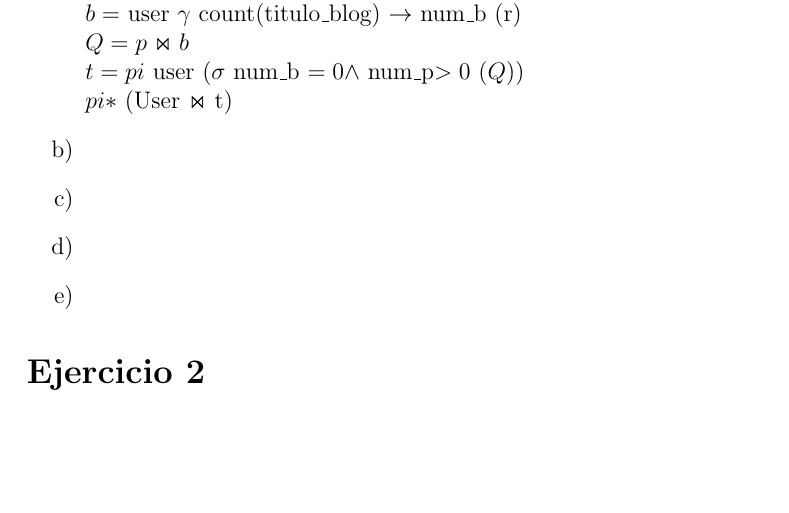
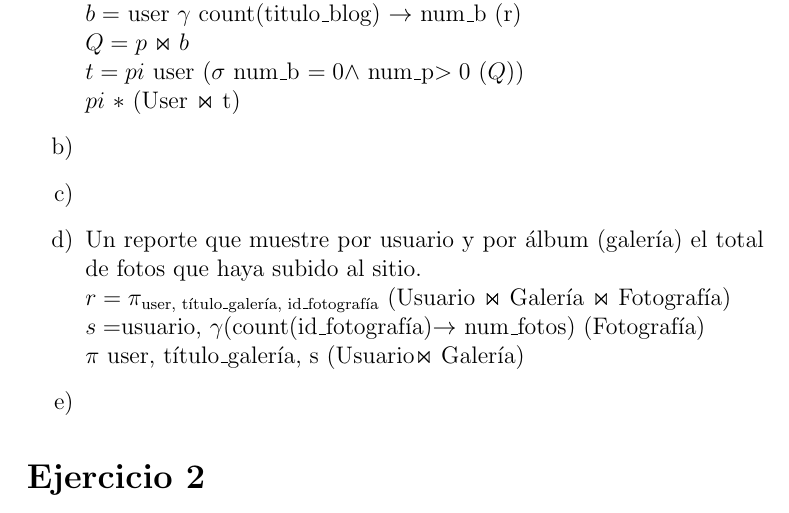
Before and after one commit to chiknahuikoatl/Bases_de_Datosssss, a LaTeX problem sheet (Tarea_4/BD_Tarea_4.tex): part of page 2 of 6, cut so that both start at the same text, the shorter picture padded with empty space. Compiled offline with pdfLaTeX.

Commit message:
Ejercicio 1.b

```diff
--- a/Tarea_4/BD_Tarea_4.tex
+++ b/Tarea_4/BD_Tarea_4.tex
@@ -67,11 +67,17 @@
     $b = $ user $\gamma$ count(titulo\_blog) $\rightarrow$ num\_b (r)\\
     $Q = p \Join b$\\
     $t =pi$ user ($\sigma$ num\_b $= 0 \wedge$ num\_p$ > 0$ ($Q$))\\
-    $pi *$ (User $\Join$ t)
+    $pi\ *$ (User $\Join$ t)
     }
 \item{}
 \item{}
-\item{}
+\item{Un reporte que muestre por usuario y por álbum (galería) el total de fotos
+        que haya subido al sitio.\\
+    $r = \pi_{\text{user, título\_galería, id\_fotografía}}$ (Usuario $\Join$ Galería
+        $\Join$ Fotografía)\\
+    $s =$usuario,  $\gamma$(count(id\_fotografía)$\rightarrow$ num\_fotos) (Fotografía)\\
+    $\pi $ user, título\_galería, s (Usuario$\Join$ Galería)
+}
 \item{}
 \end{enumerate}
 }
```
Also changed, not shown: Tarea_4/BD_Tarea_4.pdf.
